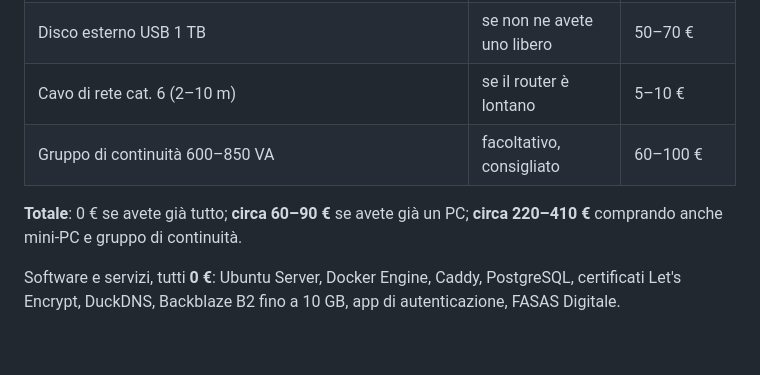
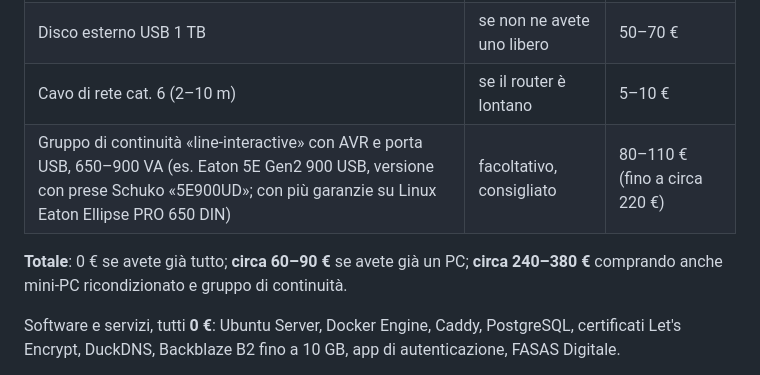
Before and after one commit to ambrogiocorti/fasas, a Markdown page: docs/INSTALLAZIONE_IN_STRUTTURA.md, the part around the change. GitHub-like rendering; blank space fills up the shorter version.

Commit message:
Guida d'installazione: prezzo e modello consigliato del gruppo di continuità
Co-Authored-By: Claude Opus 5.5 <noreply@anthropic.com>
Claude-Session: https://claude.ai/code/session_018gAZeLVT8eYzb4oLqM47cr

```diff
--- a/docs/INSTALLAZIONE_IN_STRUTTURA.md
+++ b/docs/INSTALLAZIONE_IN_STRUTTURA.md
@@ -58,10 +58,10 @@ dell'acquisto.
 | Chiavetta USB 16–32 GB | se non ne avete una libera | 5–10 € |
 | Disco esterno USB 1 TB | se non ne avete uno libero | 50–70 € |
 | Cavo di rete cat. 6 (2–10 m) | se il router è lontano | 5–10 € |
-| Gruppo di continuità 600–850 VA | facoltativo, consigliato | 60–100 € |
+| Gruppo di continuità «line-interactive» con AVR e porta USB, 650–900 VA (es. Eaton 5E Gen2 900 USB, versione con prese Schuko «5E900UD»; con più garanzie su Linux Eaton Ellipse PRO 650 DIN) | facoltativo, consigliato | 80–110 € (fino a circa 220 €) |
 
-**Totale**: 0 € se avete già tutto; **circa 60–90 €** se avete già un PC; **circa 220–410 €** comprando anche
-mini-PC e gruppo di continuità.
+**Totale**: 0 € se avete già tutto; **circa 60–90 €** se avete già un PC; **circa 240–380 €** comprando anche
+mini-PC ricondizionato e gruppo di continuità.
 
 Software e servizi, tutti **0 €**: Ubuntu Server, Docker Engine, Caddy, PostgreSQL, certificati Let's Encrypt,
 DuckDNS, Backblaze B2 fino a 10 GB, app di autenticazione, FASAS Digitale.
```
